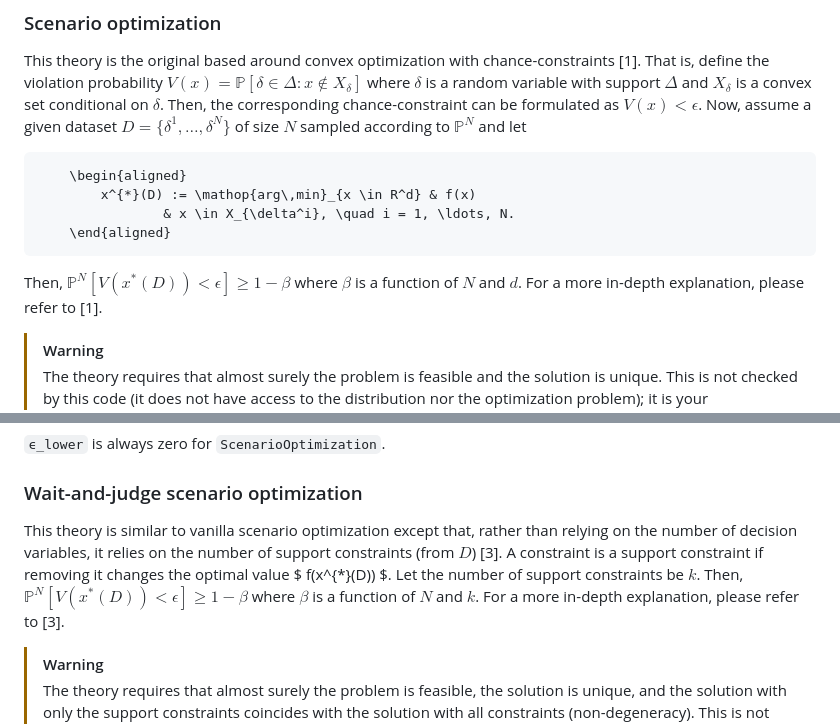
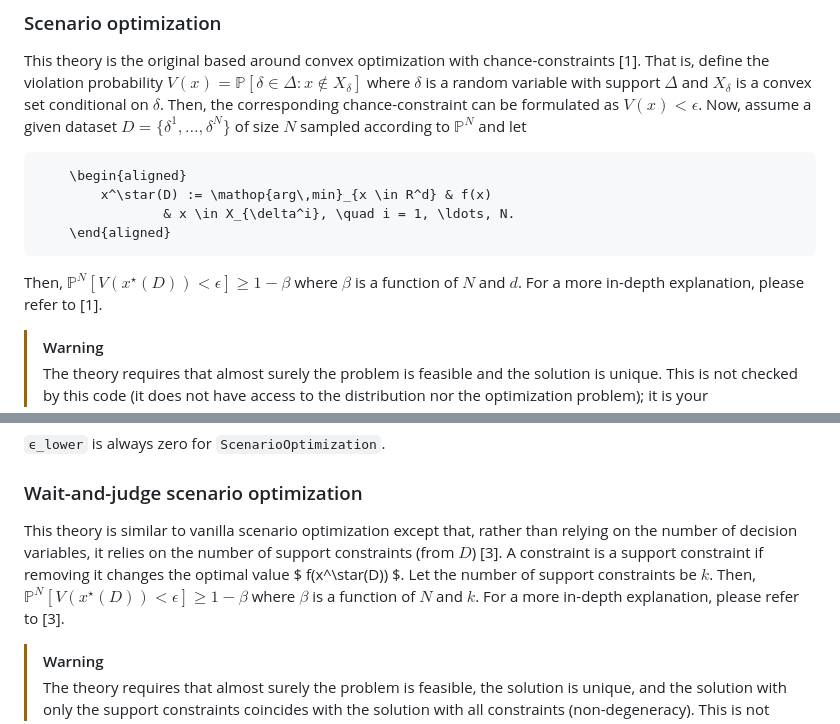
Before and after one commit to Zinoex/ScenarioTheory.jl, a Markdown page: README.md, 2 parts joined by grey strips. Rendered like a GitHub page.

````diff
--- a/README.md
+++ b/README.md
@@ -42,11 +42,11 @@ This theory is the original based around convex optimization with chance-constra
 Now, assume a given dataset $D = \{\delta^1, \ldots, \delta^N\}$ of size $N$ sampled according to $\mathbb{P}^N$ and let
 ```math
     \begin{aligned}
-        x^{*}(D) := \mathop{arg\,min}_{x \in R^d} & f(x)
+        x^\star(D) := \mathop{arg\,min}_{x \in R^d} & f(x)
                 & x \in X_{\delta^i}, \quad i = 1, \ldots, N.
     \end{aligned}
 ```
-Then, $\mathbb{P}^N[V(x^{*}(D)) < \epsilon] \geq 1 - \beta$ where $\beta$ is a function of $N$ and $d$. For a more in-depth explanation, please refer to [1].
+Then, $\mathbb{P}^N[V(x^\star(D)) < \epsilon] \geq 1 - \beta$ where $\beta$ is a function of $N$ and $d$. For a more in-depth explanation, please refer to [1].
 
 > [!WARNING]
 > The theory requires that almost surely the problem is feasible and the solution is unique. This is not checked by this code (it does not have access to the distribution nor the optimization problem); it is your responsibility to check that.
@@ -68,8 +68,8 @@ theory = ScenarioOptimization(samples, decision_variables)
 
 ### Wait-and-judge scenario optimization
 
-This theory is similar to vanilla scenario optimization except that, rather than relying on the number of decision variables, it relies on the number of support constraints (from $D$) [3]. A constraint is a support constraint if removing it changes the optimal value $ f(x^{*}(D)) $. Let the number of support constraints be $k$.
-Then, $\mathbb{P}^N[V(x^{*}(D)) < \epsilon] \geq 1 - \beta$ where $\beta$ is a function of $N$ and $k$. For a more in-depth explanation, please refer to [3].
+This theory is similar to vanilla scenario optimization except that, rather than relying on the number of decision variables, it relies on the number of support constraints (from $D$) [3]. A constraint is a support constraint if removing it changes the optimal value $ f(x^\star(D)) $. Let the number of support constraints be $k$.
+Then, $\mathbb{P}^N[V(x^\star(D)) < \epsilon] \geq 1 - \beta$ where $\beta$ is a function of $N$ and $k$. For a more in-depth explanation, please refer to [3].
 
 > [!WARNING]
 > The theory requires that almost surely the problem is feasible, the solution is unique, and the solution with only the support constraints coincides with the solution with all constraints (non-degeneracy). This is not checked by this code (it does not have access to the distribution nor the optimization problem); it is your responsibility to check that.
````
